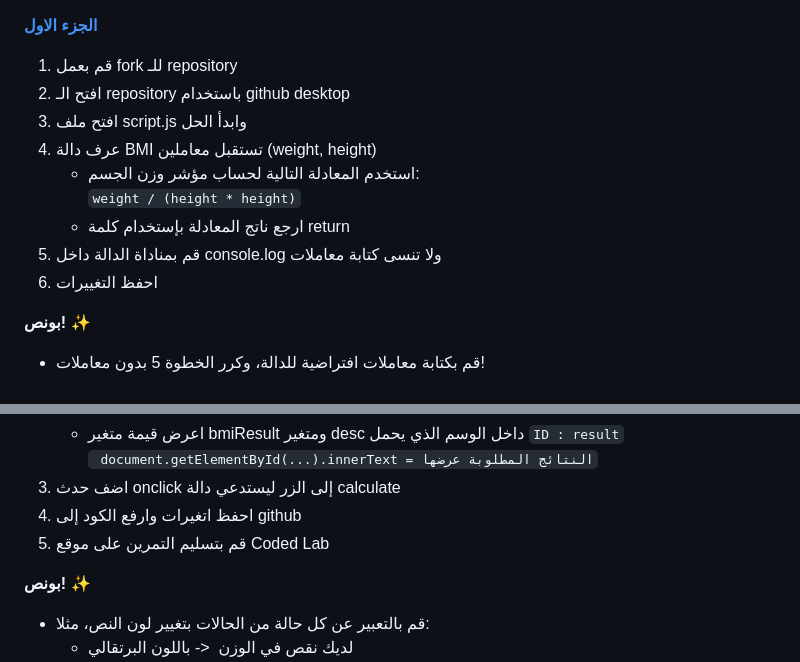
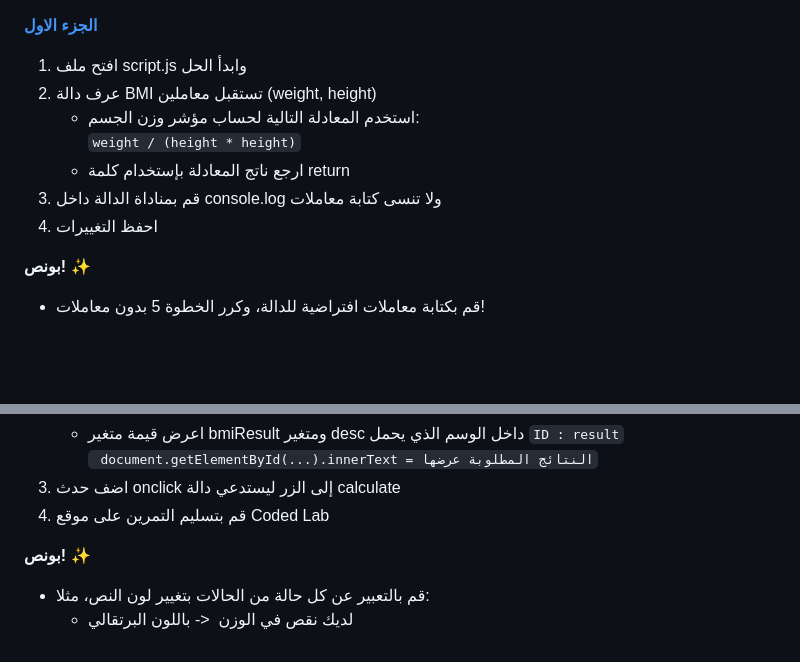
Before and after one commit to codedlabs/UC-web-cw-6, a Markdown page: README.md, 2 parts joined by grey strips. GitHub-like rendering; blank space fills up the shorter version.

```diff
--- a/README.md
+++ b/README.md
@@ -18,16 +18,13 @@
 
 
 
-
-1. قم بعمل fork للـ repository
-2. افتح الـ repository باستخدام github desktop
-3. افتح ملف script.js وابدأ الحل
-4. عرف دالة BMI تستقبل معاملين (weight, height)
+1. افتح ملف script.js وابدأ الحل
+2. عرف دالة BMI تستقبل معاملين (weight, height)
     - استخدم المعادلة التالية لحساب مؤشر وزن الجسم:
     <br><code>weight / (height * height)</code>
     - ارجع ناتج المعادلة بإستخدام كلمة return
-5. قم بمناداة الدالة داخل console.log ولا تنسى كتابة معاملات
-6. احفظ التغييرات
+3. قم بمناداة الدالة داخل console.log ولا تنسى كتابة معاملات
+4. احفظ التغييرات
 
 <p dir="rtl">
 <strong>بونص! ✨</strong></p>
@@ -79,8 +76,7 @@
     - اعرض قيمة متغير bmiResult ومتغير desc داخل الوسم الذي يحمل `ID : result`
 <br><code> document.getElementById(...).innerText = النتائج المطلوبة عرضها</code>
 4. اضف حدث onclick إلى الزر ليستدعي دالة calculate
-5. احفظ اتغيرات وارفع الكود إلى github
-6. قم بتسليم التمرين على موقع Coded Lab
+5. قم بتسليم التمرين على موقع Coded Lab
 
 
  <p dir="rtl">
```
